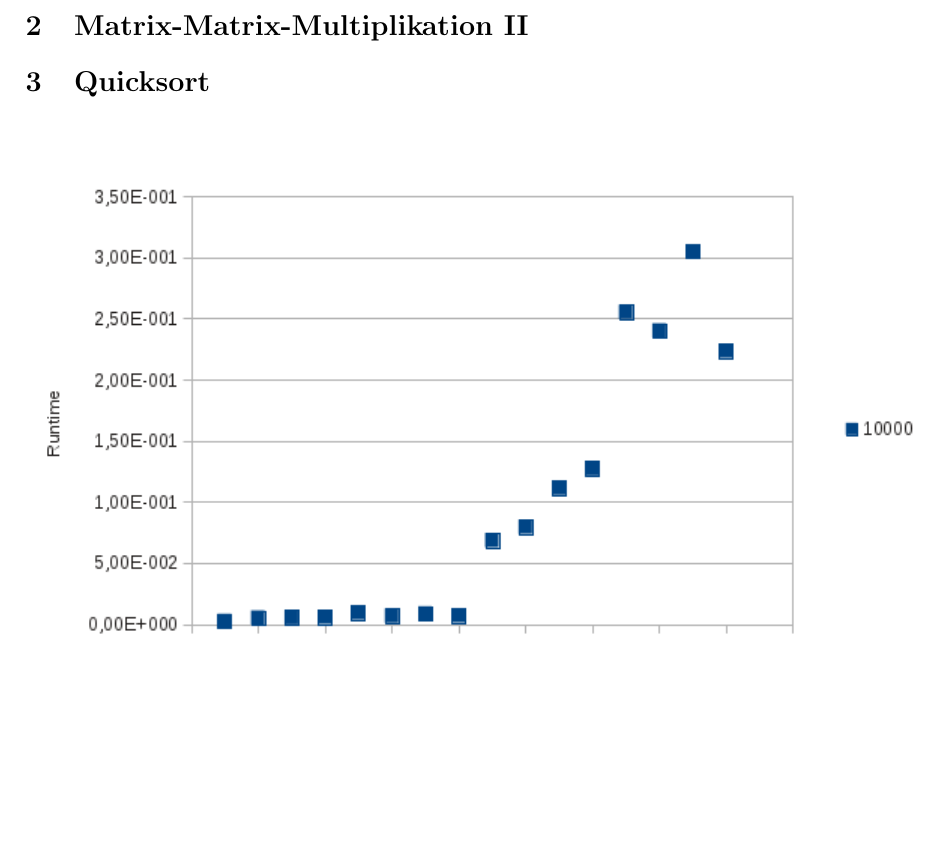
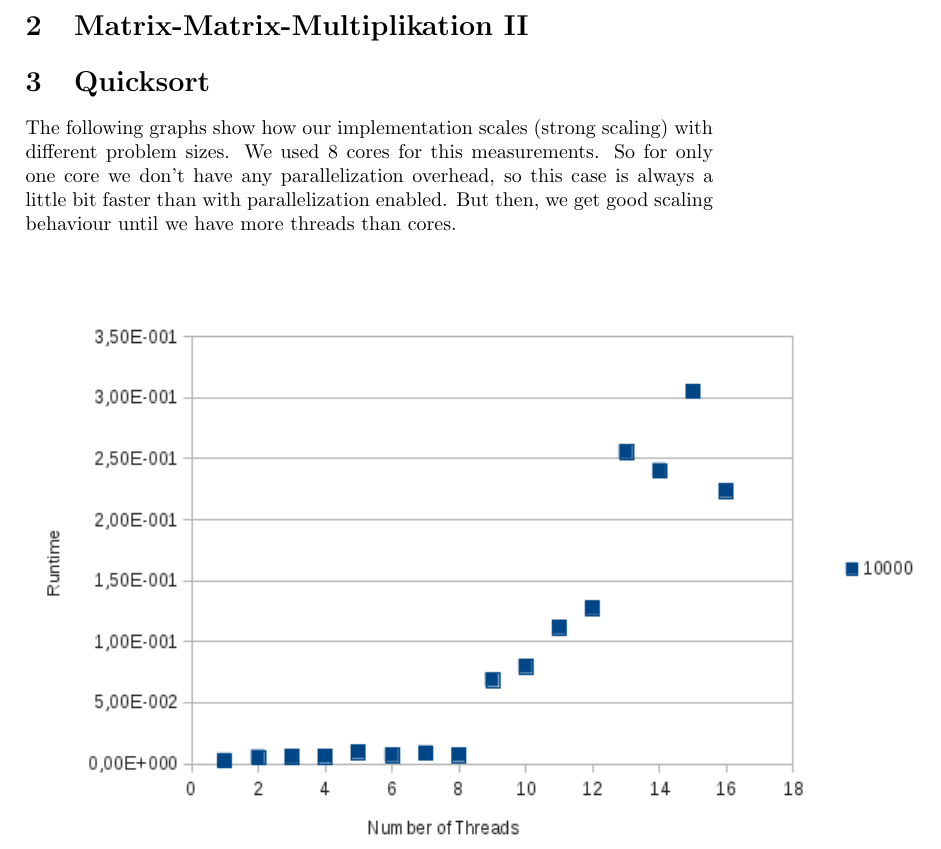
Before and after one commit to romankarlstetter/HPC-exercises, a LaTeX document (02/dong_karlstetter_hpc_ex2.tex): part of page 4 of 6, cut so that both start at the same text, the shorter picture padded with empty space. Compiled offline with pdfLaTeX.

Commit message:
some text for quicksort

```diff
--- a/02/dong_karlstetter_hpc_ex2.tex
+++ b/02/dong_karlstetter_hpc_ex2.tex
@@ -48,6 +48,8 @@ We use 8 cores for our measurements.
 \section{Matrix-Matrix-Multiplikation II}
 
 \section{Quicksort}
+The following graphs show how our implementation scales (strong scaling) with different problem sizes. We used 8 cores for this measurements. So for only one core we don't have any parallelization overhead, so this case is always a little bit faster than with parallelization enabled. But then, we get good scaling behaviour until we have more threads than cores.
+
 \begin{center}
 \includegraphics{strong_scaling_10000.png}\\
 \includegraphics{strong_scaling_100000.png}\\
```
